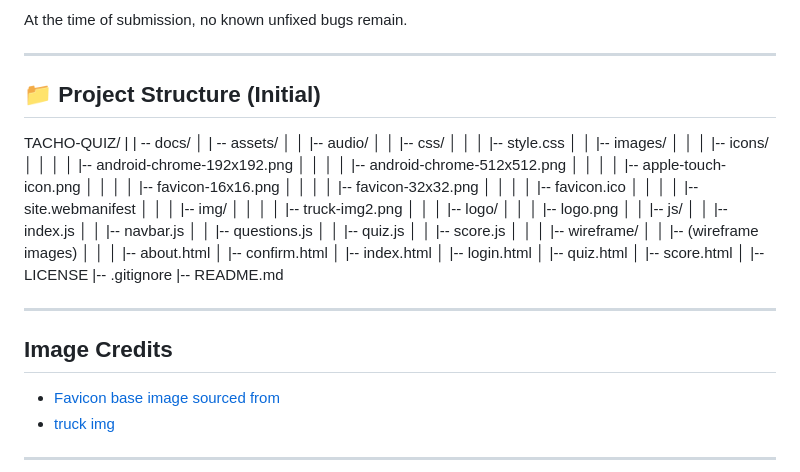
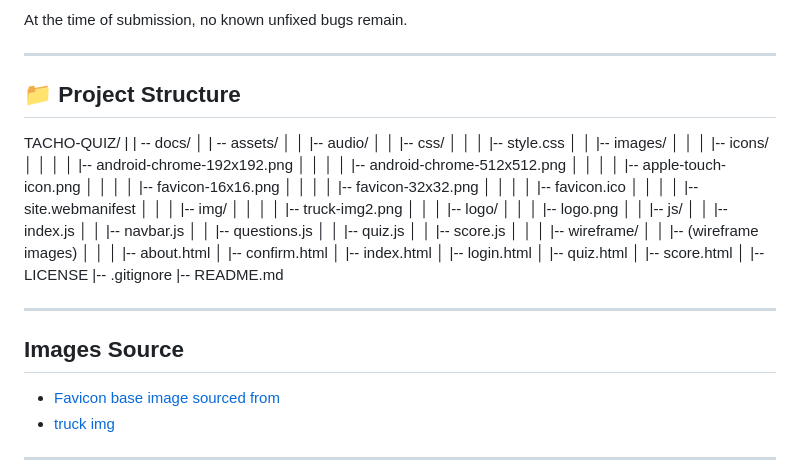
Before and after one commit to 11florin/tacho-quiz, a Markdown page: README.md, the part around one of its changes. Drawn GitHub-style.

```diff
--- a/README.md
+++ b/README.md
@@ -263,7 +306,7 @@ At the time of submission, no known unfixed bugs remain.
 
 ---
 
-## 📁 Project Structure (Initial)
+## 📁 Project Structure
 
 TACHO-QUIZ/
 |
@@ -308,7 +351,7 @@ TACHO-QUIZ/
 
 ---
 
-## Image Credits
+## Images Source
 
 - [Favicon base image sourced from](https://commons.wikimedia.org/wiki/File:Circle-icons-steeringwheel.svg)
 - [truck img](https://commons.wikimedia.org/wiki/File:Gevara_refrigerator_truck_in_europe.jpg)
```
Also changed, not shown: other parts of README.md (+45 -2 lines).
